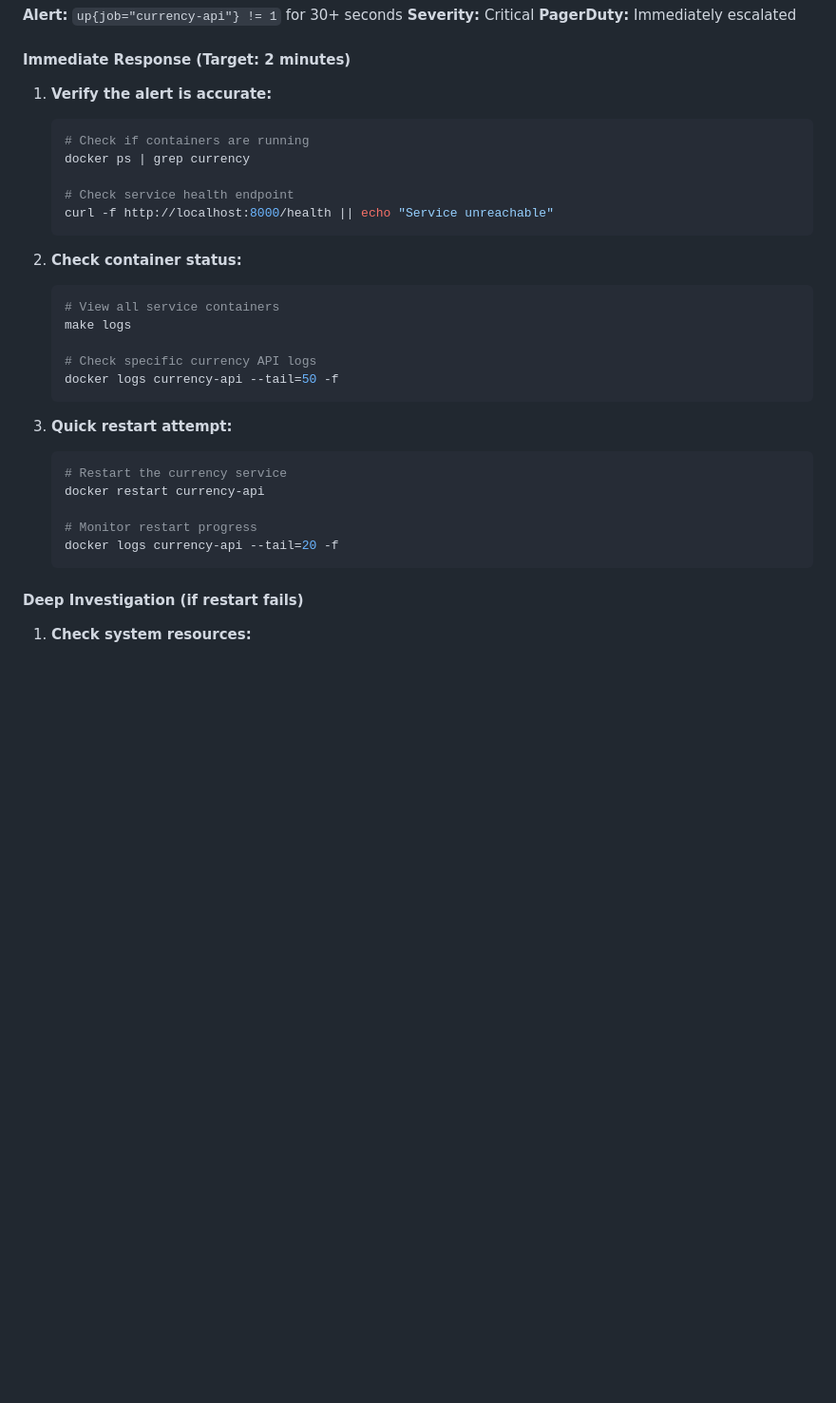
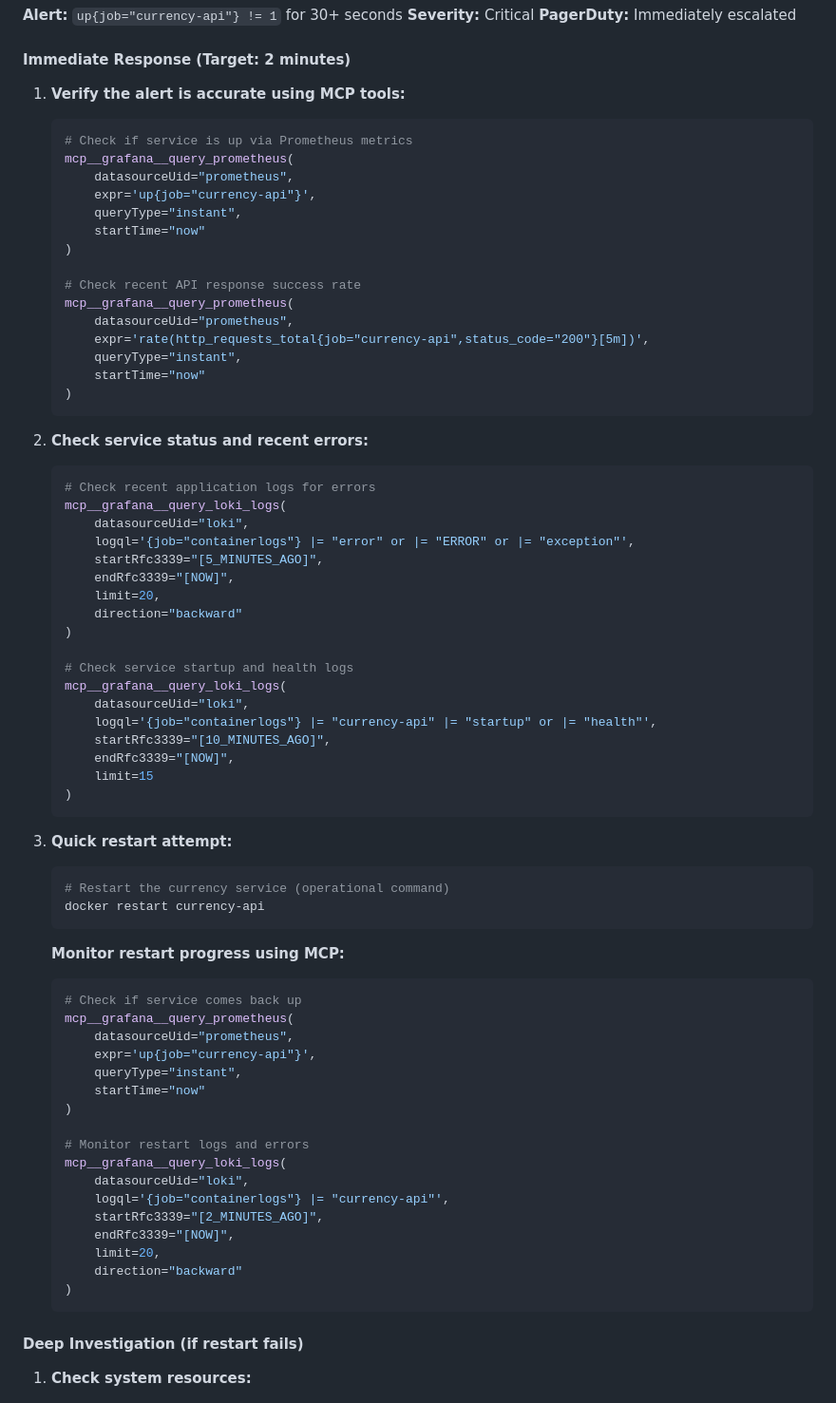
Before and after one commit to ralphbird/demo_currency_app, a Markdown page: docs/runbook.md, the part around one of its changes. Shown at 95% size. Rendered like a GitHub page; blank space fills up the shorter version.

Commit message:
further improvements in runbook

````diff
--- a/docs/runbook.md
+++ b/docs/runbook.md
@@ -322,34 +322,76 @@ mcp__grafana__query_prometheus(
 
 #### Immediate Response (Target: 2 minutes)
 
-1. **Verify the alert is accurate:**
-
-   ```bash
-   # Check if containers are running
-   docker ps | grep currency
-
-   # Check service health endpoint
-   curl -f http://localhost:8000/health || echo "Service unreachable"
-   ```
-
-2. **Check container status:**
-
-   ```bash
-   # View all service containers
-   make logs
-
-   # Check specific currency API logs
-   docker logs currency-api --tail=50 -f
+1. **Verify the alert is accurate using MCP tools:**
+
+   ```python
+   # Check if service is up via Prometheus metrics
+   mcp__grafana__query_prometheus(
+       datasourceUid="prometheus",
+       expr='up{job="currency-api"}',
+       queryType="instant",
+       startTime="now"
+   )
+
+   # Check recent API response success rate
+   mcp__grafana__query_prometheus(
+       datasourceUid="prometheus",
+       expr='rate(http_requests_total{job="currency-api",status_code="200"}[5m])',
+       queryType="instant",
+       startTime="now"
+   )
+   ```
+
+2. **Check service status and recent errors:**
+
+   ```python
+   # Check recent application logs for errors
+   mcp__grafana__query_loki_logs(
+       datasourceUid="loki",
+       logql='{job="containerlogs"} |= "error" or |= "ERROR" or |= "exception"',
+       startRfc3339="[5_MINUTES_AGO]",
+       endRfc3339="[NOW]",
+       limit=20,
+       direction="backward"
+   )
+
+   # Check service startup and health logs
+   mcp__grafana__query_loki_logs(
+       datasourceUid="loki",
+       logql='{job="containerlogs"} |= "currency-api" |= "startup" or |= "health"',
+       startRfc3339="[10_MINUTES_AGO]",
+       endRfc3339="[NOW]",
+       limit=15
+   )
    ```
 
 3. **Quick restart attempt:**
 
    ```bash
-   # Restart the currency service
+   # Restart the currency service (operational command)
    docker restart currency-api
-
-   # Monitor restart progress
-   docker logs currency-api --tail=20 -f
+   ```
+
+   **Monitor restart progress using MCP:**
+
+   ```python
+   # Check if service comes back up
+   mcp__grafana__query_prometheus(
+       datasourceUid="prometheus",
+       expr='up{job="currency-api"}',
+       queryType="instant",
+       startTime="now"
+   )
+
+   # Monitor restart logs and errors
+   mcp__grafana__query_loki_logs(
+       datasourceUid="loki",
+       logql='{job="containerlogs"} |= "currency-api"',
+       startRfc3339="[2_MINUTES_AGO]",
+       endRfc3339="[NOW]",
+       limit=20,
+       direction="backward"
+   )
    ```
 
 #### Deep Investigation (if restart fails)
````
Also changed, not shown: other parts of docs/runbook.md (+234 -73 lines).
